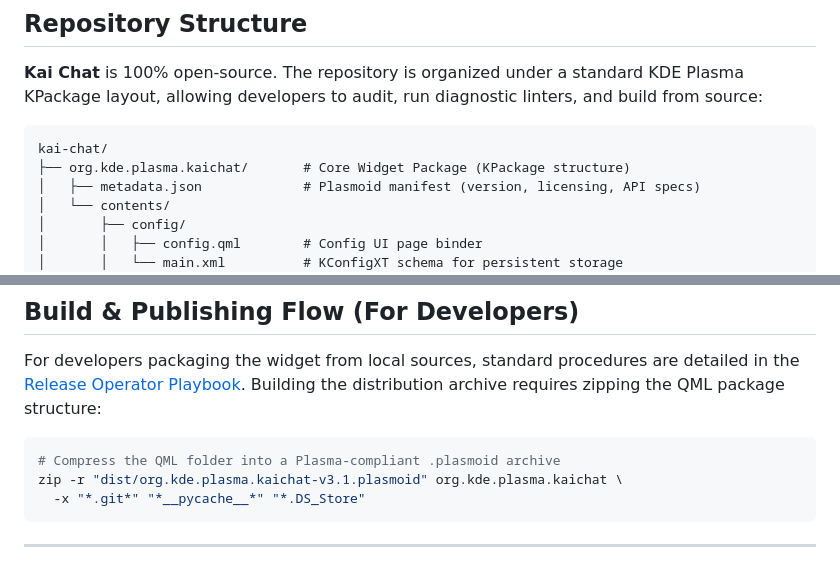
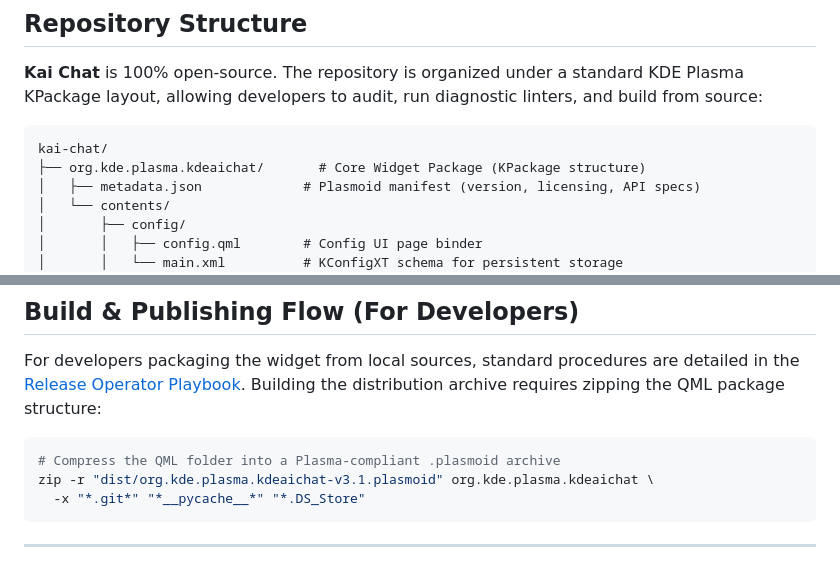
Before and after one commit to racstan/KDE-AI-Chat, a Markdown page: README.md, 2 parts joined by grey strips. GitHub-like rendering.

Commit message:
Migrate package ID to org.kde.plasma.kdeaichat, rename directory, and update all internal documentation and code references

````diff
--- a/README.md
+++ b/README.md
@@ -40,7 +40,7 @@ As of **May 21, 2026**, the codebase has undergone a comprehensive structural au
 
 ```text
 kai-chat/
-├── org.kde.plasma.kaichat/       # Core Widget Package (KPackage structure)
+├── org.kde.plasma.kdeaichat/       # Core Widget Package (KPackage structure)
 │   ├── metadata.json             # Plasmoid manifest (version, licensing, API specs)
 │   └── contents/
 │       ├── config/
@@ -105,7 +105,7 @@ For developers packaging the widget from local sources, standard procedures are
 
 ```bash
 # Compress the QML folder into a Plasma-compliant .plasmoid archive
-zip -r "dist/org.kde.plasma.kaichat-v3.1.plasmoid" org.kde.plasma.kaichat \
+zip -r "dist/org.kde.plasma.kdeaichat-v3.1.plasmoid" org.kde.plasma.kdeaichat \
   -x "*.git*" "*__pycache__*" "*.DS_Store"
 ```
 
````
Also changed, not shown: other parts of README.md (+4 -4 lines), SETUP.md (+6 -6 lines), .github/assets/image2.png (renamed from .github/assets/image copy.png), .github/assets/image3.png (renamed from .github/assets/image copy 2.png), .github/assets/image4.png (renamed from .github/assets/image copy 3.png), .github/assets/image5.png (renamed from .github/assets/image copy 4.png), 11 other files.
